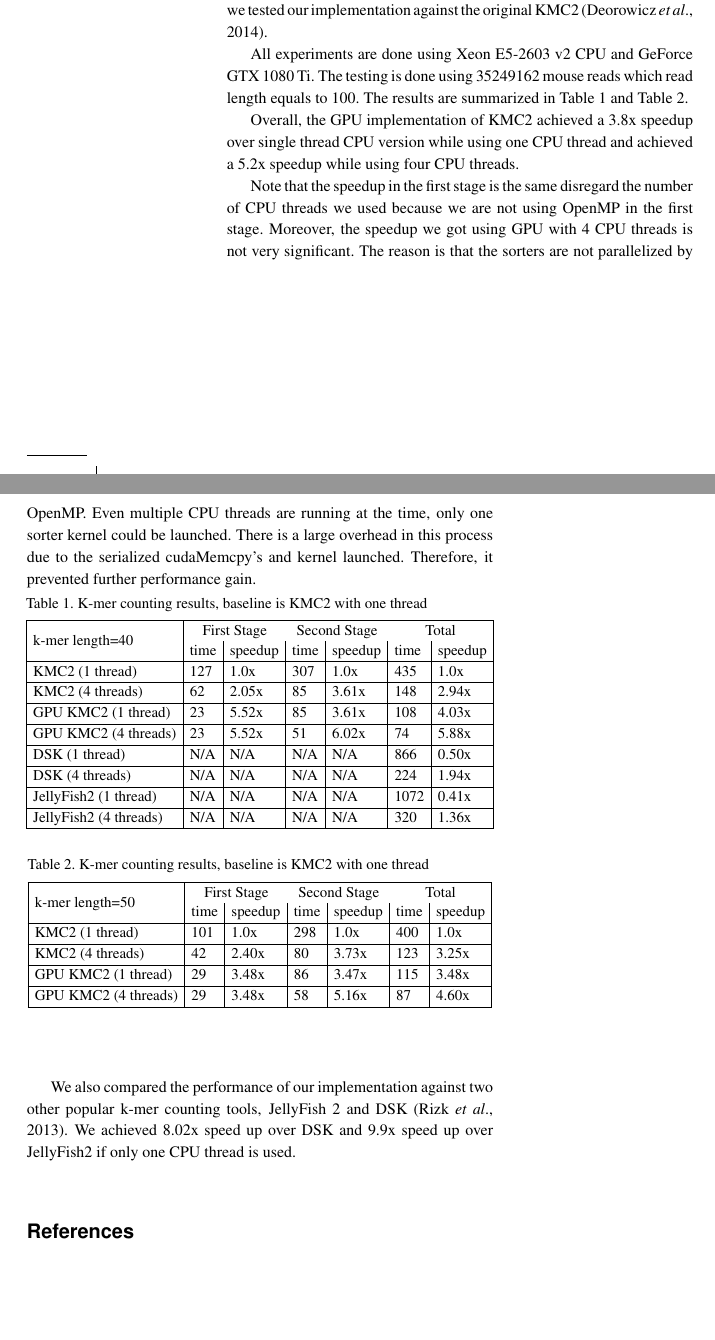
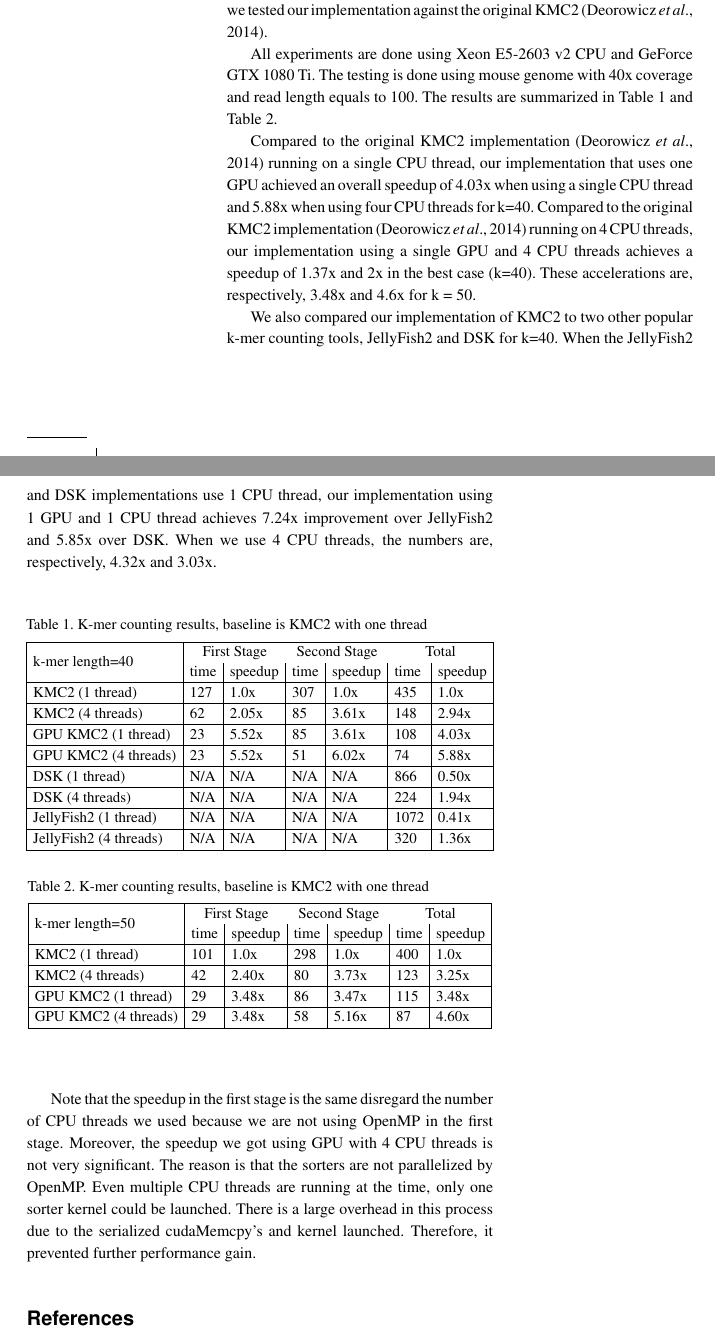
Before and after one commit to huiren/kmc2_paper, a LaTeX paper (GPU acclerated KMC2.tex): two parts of the columns of page 2 of 2, joined at a grey line, cut so that both start at the same text, the shorter picture padded with empty space. The pictures show the PDF file GPU acclerated KMC2.pdf that the author committed with the source.

Commit message:
new version

```diff
--- a/GPU acclerated KMC2.tex
+++ b/GPU acclerated KMC2.tex
@@ -147,10 +148,17 @@ In order to evaluate the performance of the GPU acceleration for KMC2, we tested
 implementation against the original KMC2 \citep{Seb14}.
 
 All experiments are done using Xeon E5-2603 v2 CPU and GeForce GTX 1080 Ti.
-The testing is done using 35249162 mouse reads which read length equals to 100.
+The testing is done using mouse genome with 40x coverage and read length equals to 100.
 The results are summarized in Table~\ref{Tab:01} and Table~\ref{Tab:02}.
 
-Overall, the GPU implementation of KMC2 achieved a 3.8x speedup over single thread CPU
-version while using one CPU thread and achieved a 5.2x speedup while using four CPU
-threads.
+Compared to the original KMC2 implementation \citep{Seb14} running on a single CPU thread,
+our implementation that uses one GPU achieved an overall speedup of 4.03x when using a single
+CPU thread and 5.88x when using four CPU threads for k=40. Compared to the original KMC2
+implementation \citep{Seb14} running on 4 CPU threads, our implementation using a single GPU and 4
+CPU threads achieves a speedup of 1.37x and 2x in the best case (k=40). These accelerations are,
+respectively, 3.48x and 4.6x for k = 50.
 
+We also compared our implementation of KMC2 to two other popular k-mer counting tools, JellyFish2
+and DSK for k=40. When the JellyFish2 and DSK implementations use 1 CPU thread, our implementation
+using 1 GPU and 1 CPU thread achieves 7.24x improvement over JellyFish2 and 5.85x over DSK. When we
+use 4 CPU threads, the numbers are, respectively, 4.32x and 3.03x.
@@ -211,10 +212,13 @@ launched. Therefore, it prevented further performance gain.
 \end{tabular}}{}
 \end{table}
 
-We also compared the performance of our implementation against two other popular k-mer
-counting tools, JellyFish 2 and DSK \citep{Rizk13}.
-We achieved 8.02x speed up over DSK and 9.9x speed up over JellyFish2 if only one CPU
-thread is used.
+Note that the speedup in the first stage is the same disregard the number of CPU
+threads we used because we are not using OpenMP in the first stage.
+Moreover, the speedup we got using GPU with 4 CPU threads is not very significant.
+The reason is that the sorters are not parallelized by OpenMP. Even multiple CPU threads
+are running at the time, only one sorter kernel could be launched.
+There is a large overhead in this process due to the serialized cudaMemcpy's and kernel
+launched. Therefore, it prevented further performance gain.
 
 \begin{thebibliography}{}
 
```
Also changed, not shown: GPU acclerated KMC2.pdf, GPU acclerated KMC2.tex (8 more changed lines), 3 other files.
